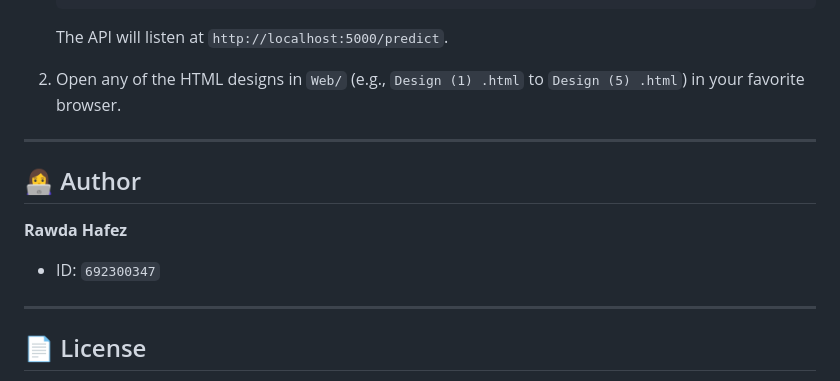
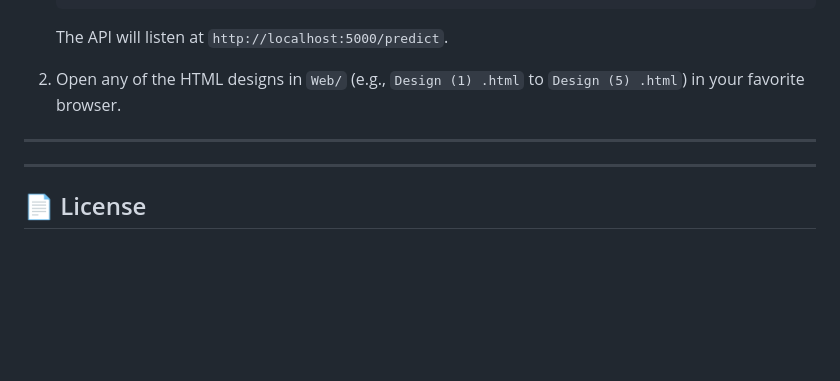
Before and after one commit to Rawda-Hafez/Deepfake-Detection, a Markdown page: README.md, the part around the change. GitHub-like rendering; blank space fills up the shorter version.

```diff
--- a/README.md
+++ b/README.md
@@ -101,10 +101,7 @@ The application will open automatically in your browser at `http://localhost:850
 
 ---
 
-## 👩‍💻 Author
 
-**Rawda Hafez**
-- ID: `692300347`
 
 ---
 
```
